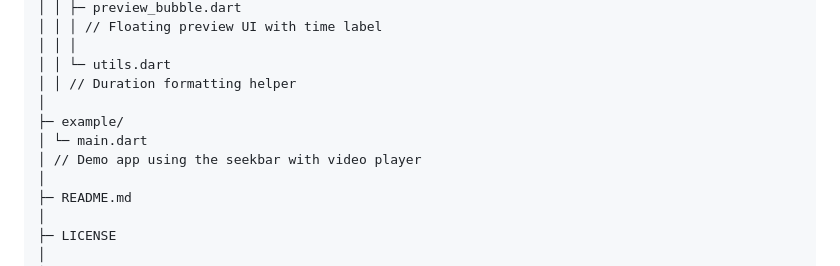
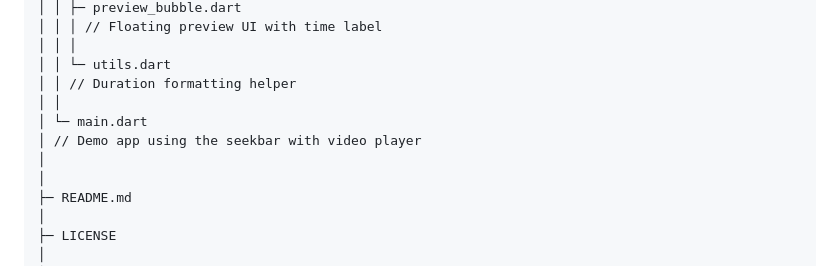
Before and after one commit to Excelsior-Technologies-Community/flutter_preview_seekbar, a Markdown page: README.md, the part around the change. Drawn GitHub-style.

```diff
--- a/README.md
+++ b/README.md
@@ -67,10 +67,10 @@ flutter_preview_seekbar/
 │ │ │
 │ │ └─ utils.dart
 │ │ // Duration formatting helper
-│
-├─ example/
+│ │
 │ └─ main.dart
 │ // Demo app using the seekbar with video player
+│
 │
 ├─ README.md
 │
```
